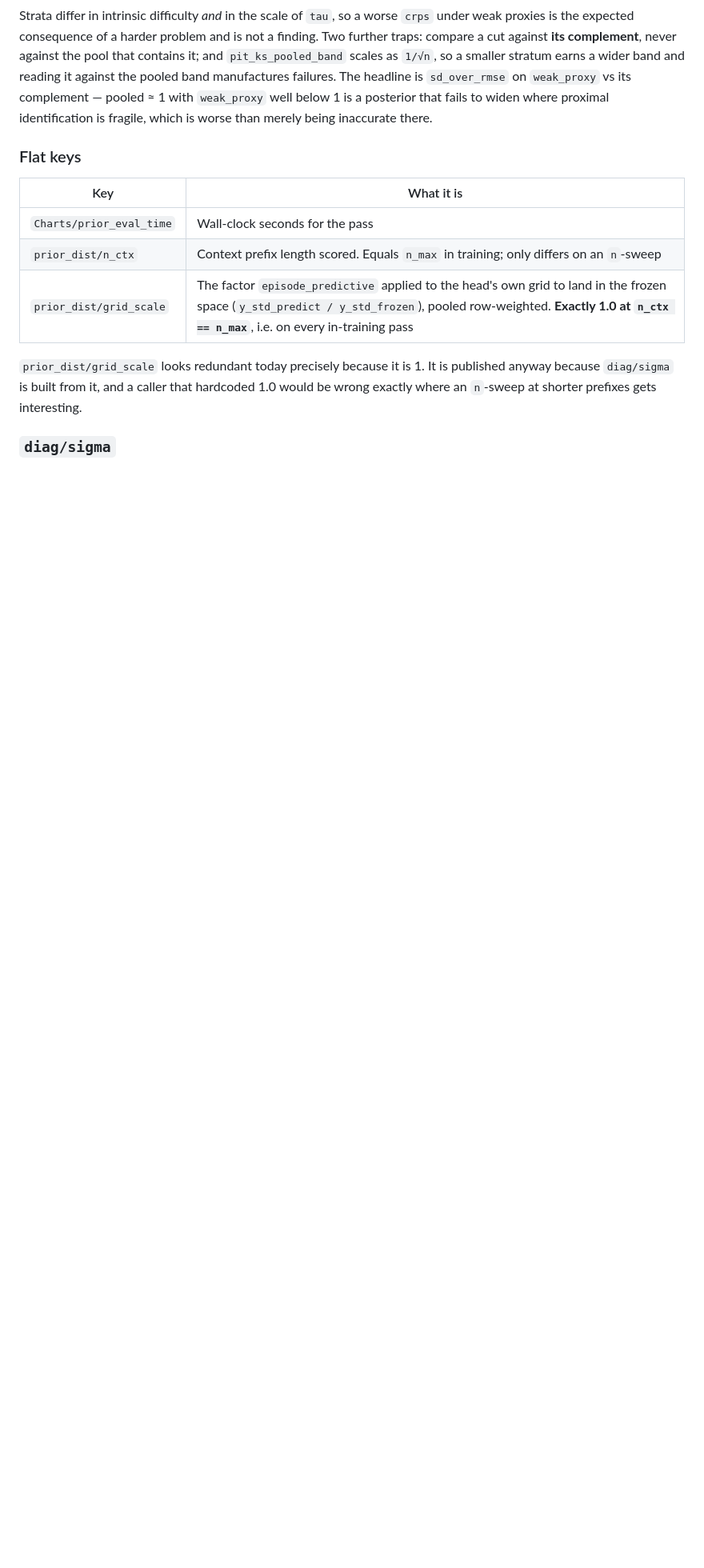
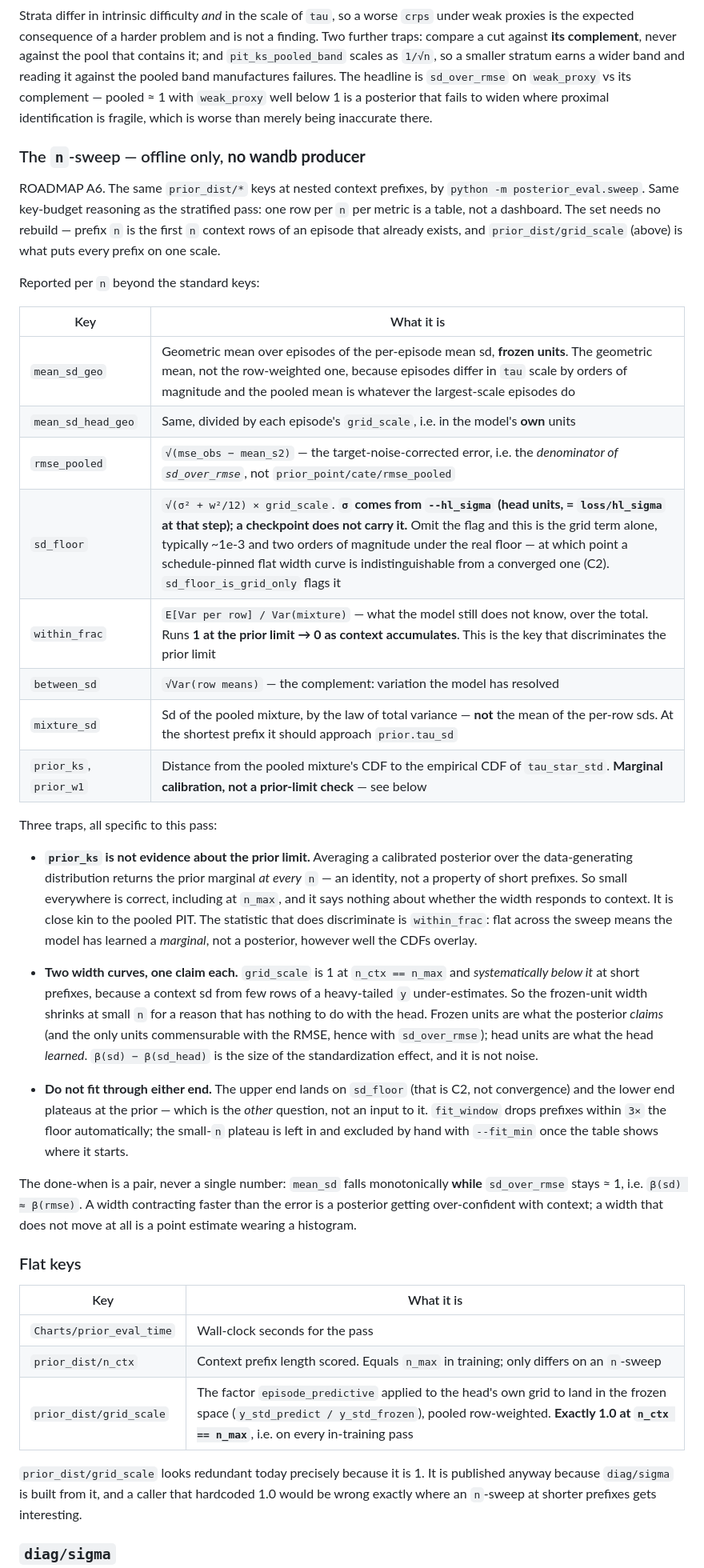
Before and after one commit to ChristopheMuller/ProximalFM, a Markdown page: proximalfm/train/metrics.md, the part around the change. Shown at 80% size. Drawn GitHub-style; blank space fills up the shorter version.

Commit message:
feat: Add offline `n`-sweep metrics and clarify key definitions

```diff
--- a/proximalfm/train/metrics.md
+++ b/proximalfm/train/metrics.md
@@ -463,6 +463,52 @@ manufactures failures. The headline is `sd_over_rmse` on `weak_proxy` vs its com
 with `weak_proxy` well below 1 is a posterior that fails to widen where proximal identification is
 fragile, which is worse than merely being inaccurate there.
 
+### The `n`-sweep — offline only, **no wandb producer**
+
+ROADMAP A6. The same `prior_dist/*` keys at nested context prefixes, by
+`python -m posterior_eval.sweep`. Same key-budget reasoning as the stratified pass: one row per `n`
+per metric is a table, not a dashboard. The set needs no rebuild — prefix `n` is the first `n`
+context rows of an episode that already exists, and `prior_dist/grid_scale` (above) is what puts
+every prefix on one scale.
+
+Reported per `n` beyond the standard keys:
+
+| Key | What it is |
+|---|---|
+| `mean_sd_geo` | Geometric mean over episodes of the per-episode mean sd, **frozen units**. The geometric mean, not the row-weighted one, because episodes differ in `tau` scale by orders of magnitude and the pooled mean is whatever the largest-scale episodes do |
+| `mean_sd_head_geo` | Same, divided by each episode's `grid_scale`, i.e. in the model's **own** units |
+| `rmse_pooled` | `√(mse_obs − mean_s2)` — the target-noise-corrected error, i.e. the *denominator of `sd_over_rmse`*, not `prior_point/cate/rmse_pooled` |
+| `sd_floor` | `√(σ² + w²/12) × grid_scale`. **`σ` comes from `--hl_sigma` (head units, = `loss/hl_sigma` at that step); a checkpoint does not carry it.** Omit the flag and this is the grid term alone, typically ~1e-3 and two orders of magnitude under the real floor — at which point a schedule-pinned flat width curve is indistinguishable from a converged one (C2). `sd_floor_is_grid_only` flags it |
+| `within_frac` | `E[Var per row] / Var(mixture)` — what the model still does not know, over the total. Runs **1 at the prior limit → 0 as context accumulates**. This is the key that discriminates the prior limit |
+| `between_sd` | `√Var(row means)` — the complement: variation the model has resolved |
+| `mixture_sd` | Sd of the pooled mixture, by the law of total variance — **not** the mean of the per-row sds. At the shortest prefix it should approach `prior.tau_sd` |
+| `prior_ks`, `prior_w1` | Distance from the pooled mixture's CDF to the empirical CDF of `tau_star_std`. **Marginal calibration, not a prior-limit check** — see below |
+
+Three traps, all specific to this pass:
+
+- **`prior_ks` is not evidence about the prior limit.** Averaging a calibrated posterior over the
+  data-generating distribution returns the prior marginal *at every* `n` — an identity, not a
+  property of short prefixes. So small everywhere is correct, including at `n_max`, and it says
+  nothing about whether the width responds to context. It is close kin to the pooled PIT. The
+  statistic that does discriminate is `within_frac`: flat across the sweep means the model has
+  learned a *marginal*, not a posterior, however well the CDFs overlay.
+
+- **Two width curves, one claim each.** `grid_scale` is 1 at `n_ctx == n_max` and *systematically
+  below it* at short prefixes, because a context sd from few rows of a heavy-tailed `y`
+  under-estimates. So the frozen-unit width shrinks at small `n` for a reason that has nothing to do
+  with the head. Frozen units are what the posterior *claims* (and the only units commensurable with
+  the RMSE, hence with `sd_over_rmse`); head units are what the head *learned*. `β(sd) − β(sd_head)`
+  is the size of the standardization effect, and it is not noise.
+- **Do not fit through either end.** The upper end lands on `sd_floor` (that is C2, not convergence)
+  and the lower end plateaus at the prior — which is the *other* question, not an input to it.
+  `fit_window` drops prefixes within `3×` the floor automatically; the small-`n` plateau is left in
+  and excluded by hand with `--fit_min` once the table shows where it starts.
+
+The done-when is a pair, never a single number: `mean_sd` falls monotonically **while**
+`sd_over_rmse` stays ≈ 1, i.e. `β(sd) ≈ β(rmse)`. A width contracting faster than the error is a
+posterior getting over-confident with context; a width that does not move at all is a point estimate
+wearing a histogram.
+
 ### Flat keys
 
 | Key | What it is |
```
